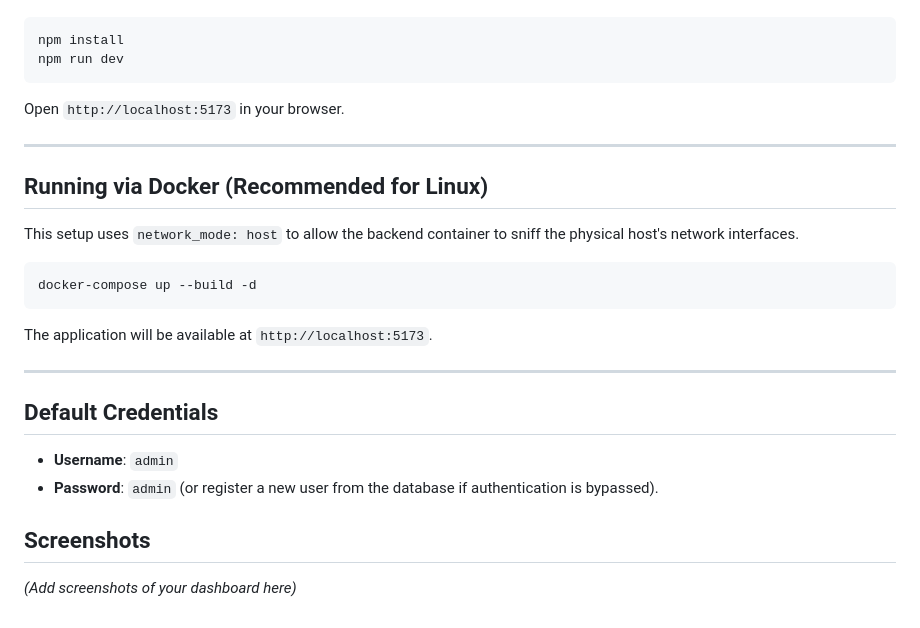
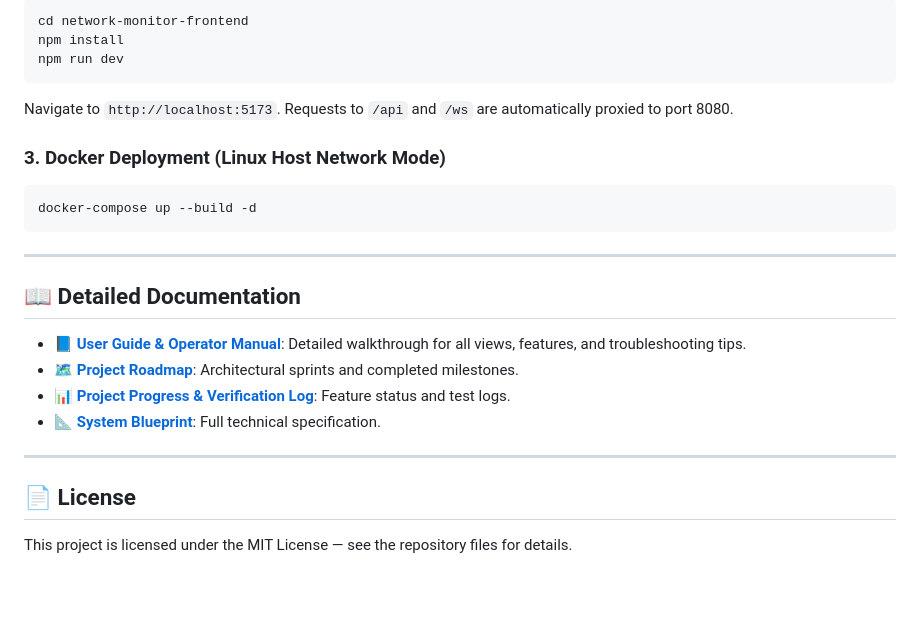
Before and after one commit to Vinaypatel24/network-traffic-monitoring-system, a Markdown page: README.md, the part around the change printed below. Drawn GitHub-style; blank space fills up the shorter version.

````diff
--- a/README.md
+++ b/README.md
@@ -42,25 +129,26 @@ Navigate to `network-monitor-frontend`:
 ```bash
+cd network-monitor-frontend
 npm install
 npm run dev
 ```
-Open `http://localhost:5173` in your browser.
+Navigate to `http://localhost:5173`. Requests to `/api` and `/ws` are automatically proxied to port 8080.
+
+### 3. Docker Deployment (Linux Host Network Mode)
+```bash
+docker-compose up --build -d
+```
 
 ---
 
-## Running via Docker (Recommended for Linux)
+## 📖 Detailed Documentation
 
-This setup uses `network_mode: host` to allow the backend container to sniff the physical host's network interfaces.
-
-```bash
-docker-compose up --build -d
-```
-The application will be available at `http://localhost:5173`.
+- 📘 [**User Guide & Operator Manual**](USER_GUIDE.md): Detailed walkthrough for all views, features, and troubleshooting tips.
+- 🗺️ [**Project Roadmap**](PROJECT_ROADMAP.md): Architectural sprints and completed milestones.
+- 📊 [**Project Progress & Verification Log**](PROJECT_PROGRESS.md): Feature status and test logs.
+- 📐 [**System Blueprint**](Network-Traffic-Monitoring-System-Blueprint.md): Full technical specification.
 
 ---
 
-## Default Credentials
-- **Username**: `admin`
-- **Password**: `admin` (or register a new user from the database if authentication is bypassed).
+## 📄 License
 
-## Screenshots
-*(Add screenshots of your dashboard here)*
+This project is licensed under the MIT License — see the repository files for details.
````
Also changed, not shown: other parts of README.md (+114 -27 lines), PROJECT_PROGRESS.md (+6 -4 lines), USER_GUIDE.md (added, +181 -0 lines), docs/screenshots/01_login.png (added), docs/screenshots/02_dashboard.png (added), docs/screenshots/03_packets.png (added), docs/screenshots/04_alerts.png (added), docs/screenshots/05_blacklist.png (added), docs/screenshots/06_h2_console.png (added).
